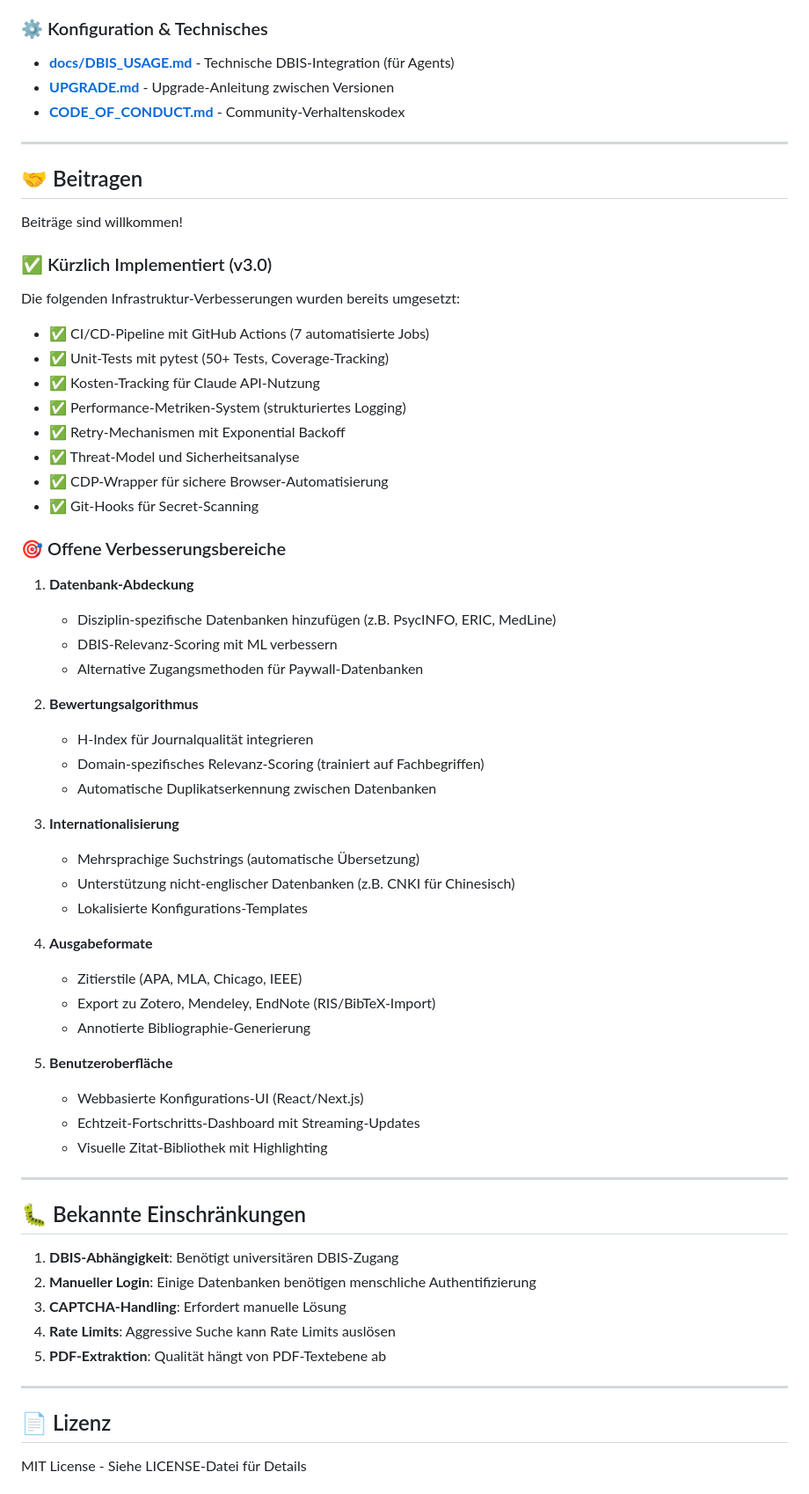
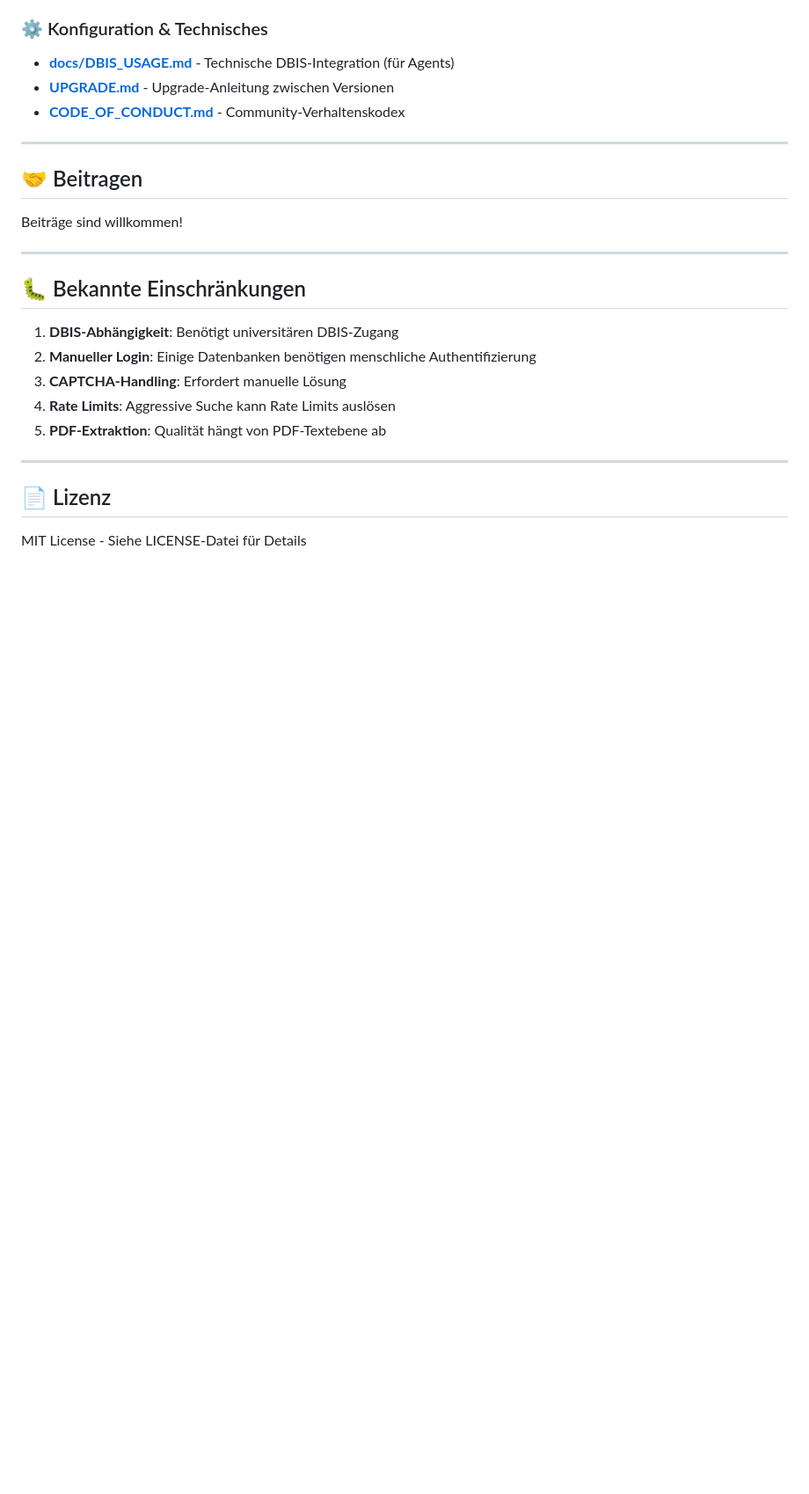
Before and after one commit to jamski105/AcademicAgent, a Markdown page: README.md, the part around one of its changes. Shown at 88% size. Rendered like a GitHub page; blank space fills up the shorter version.

Commit message:
Docu Update

```diff
--- a/README.md
+++ b/README.md
@@ -789,45 +779,6 @@ except SafeBashError as e:
 
 Beiträge sind willkommen!
 
-### ✅ Kürzlich Implementiert (v3.0)
-
-Die folgenden Infrastruktur-Verbesserungen wurden bereits umgesetzt:
-- ✅ CI/CD-Pipeline mit GitHub Actions (7 automatisierte Jobs)
-- ✅ Unit-Tests mit pytest (50+ Tests, Coverage-Tracking)
-- ✅ Kosten-Tracking für Claude API-Nutzung
-- ✅ Performance-Metriken-System (strukturiertes Logging)
-- ✅ Retry-Mechanismen mit Exponential Backoff
-- ✅ Threat-Model und Sicherheitsanalyse
-- ✅ CDP-Wrapper für sichere Browser-Automatisierung
-- ✅ Git-Hooks für Secret-Scanning
-
-### 🎯 Offene Verbesserungsbereiche
-
-1. **Datenbank-Abdeckung**
-   - Disziplin-spezifische Datenbanken hinzufügen (z.B. PsycINFO, ERIC, MedLine)
-   - DBIS-Relevanz-Scoring mit ML verbessern
-   - Alternative Zugangsmethoden für Paywall-Datenbanken
-
-2. **Bewertungsalgorithmus**
-   - H-Index für Journalqualität integrieren
-   - Domain-spezifisches Relevanz-Scoring (trainiert auf Fachbegriffen)
-   - Automatische Duplikatserkennung zwischen Datenbanken
-
-3. **Internationalisierung**
-   - Mehrsprachige Suchstrings (automatische Übersetzung)
-   - Unterstützung nicht-englischer Datenbanken (z.B. CNKI für Chinesisch)
-   - Lokalisierte Konfigurations-Templates
-
-4. **Ausgabeformate**
-   - Zitierstile (APA, MLA, Chicago, IEEE)
-   - Export zu Zotero, Mendeley, EndNote (RIS/BibTeX-Import)
-   - Annotierte Bibliographie-Generierung
-
-5. **Benutzeroberfläche**
-   - Webbasierte Konfigurations-UI (React/Next.js)
-   - Echtzeit-Fortschritts-Dashboard mit Streaming-Updates
-   - Visuelle Zitat-Bibliothek mit Highlighting
-
 ---
 
 ## 🐛 Bekannte Einschränkungen
```
Also changed, not shown: other parts of README.md (+2 -21 lines).
